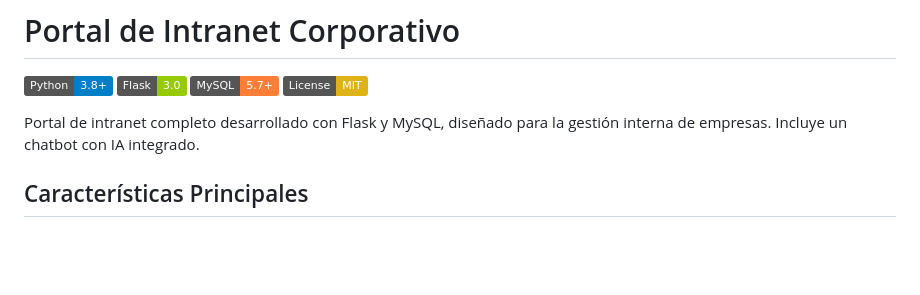
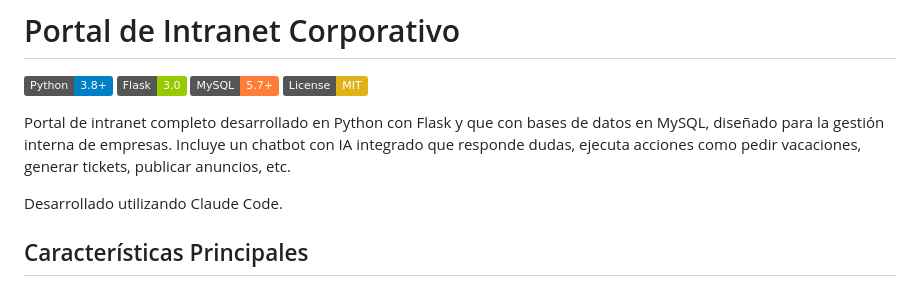
Before and after one commit to Walter102202/AIntranet, a Markdown page: README.md, the part around the change. GitHub-like rendering; badges without logos; blank space fills up the shorter version.

Commit message:
Enhance README with detailed project description
Expanded project description to include details about the chatbot functionality and the use of Claude Code.

```diff
--- a/README.md
+++ b/README.md
@@ -5,7 +5,9 @@
 ![MySQL](https://img.shields.io/badge/MySQL-5.7+-orange.svg)
 ![License](https://img.shields.io/badge/License-MIT-yellow.svg)
 
-Portal de intranet completo desarrollado con Flask y MySQL, diseñado para la gestión interna de empresas. Incluye un chatbot con IA integrado.
+Portal de intranet completo desarrollado en Python con Flask y que con bases de datos en MySQL, diseñado para la gestión interna de empresas. Incluye un chatbot con IA integrado que responde dudas, ejecuta acciones como pedir vacaciones, generar tickets, publicar anuncios, etc.
+
+Desarrollado utilizando Claude Code.
 
 ## Características Principales
 
```
